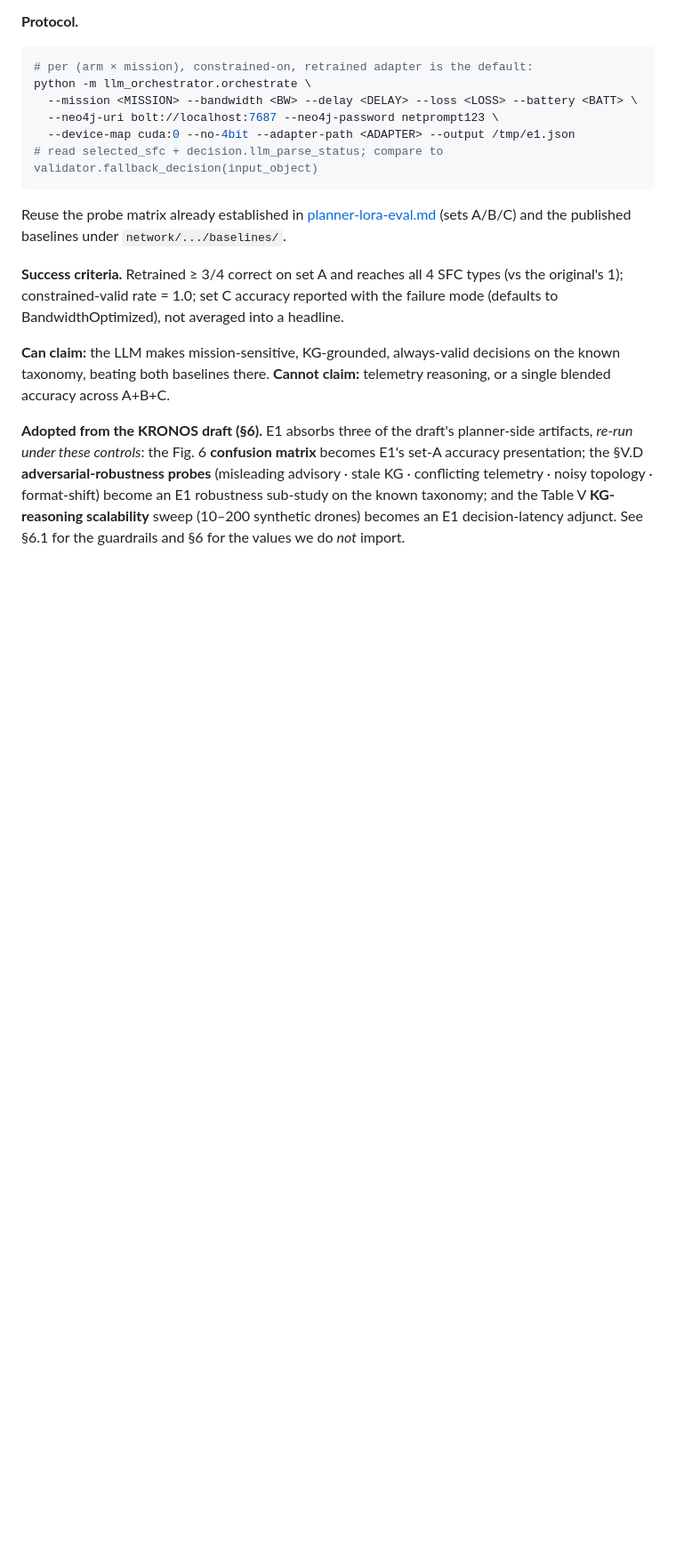
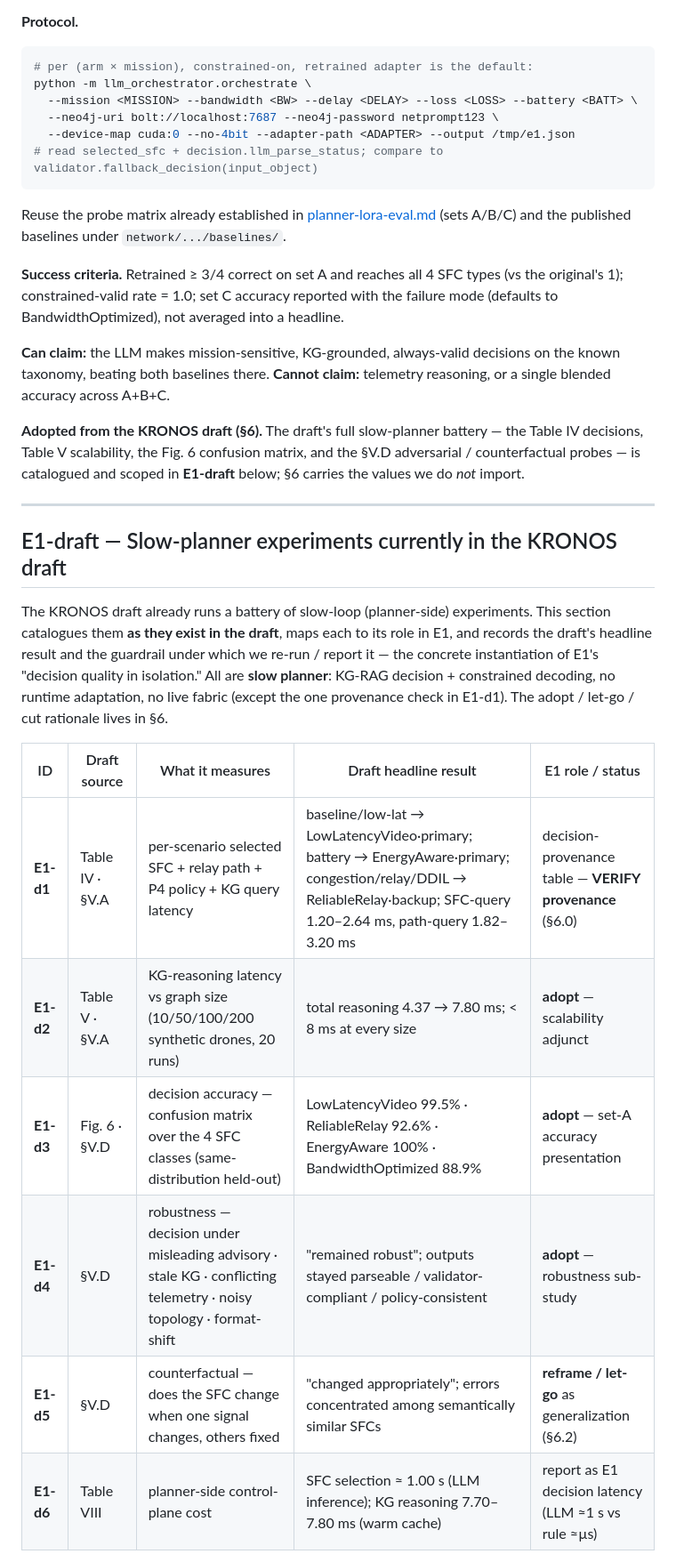
Before and after one commit to BishwasWagle/netprompt-v2, a Markdown page: docs/design/experiment-design.md, the part around one of its changes. Shown at 89% size. Rendered like a GitHub page; blank space fills up the shorter version.

```diff
--- a/docs/design/experiment-design.md
+++ b/docs/design/experiment-design.md
@@ -99,10 +99,28 @@ the failure mode (defaults to BandwidthOptimized), not averaged into a headline.
 on the known taxonomy, beating both baselines there. **Cannot claim:** telemetry
 reasoning, or a single blended accuracy across A+B+C.
 
-**Adopted from the KRONOS draft (§6).** E1 absorbs three of the draft's planner-side
-artifacts, *re-run under these controls*: the Fig. 6 **confusion matrix** becomes E1's
-set-A accuracy presentation; the §V.D **adversarial-robustness probes** (misleading
-advisory · stale KG · conflicting telemetry · noisy topology · format-shift) become an
-E1 robustness sub-study on the known taxonomy; and the Table V **KG-reasoning
-scalability** sweep (10–200 synthetic drones) becomes an E1 decision-latency adjunct.
-See §6.1 for the guardrails and §6 for the values we do *not* import.
+**Adopted from the KRONOS draft (§6).** The draft's full slow-planner battery — the
+Table IV decisions, Table V scalability, the Fig. 6 confusion matrix, and the §V.D
+adversarial / counterfactual probes — is catalogued and scoped in **E1-draft** below;
+§6 carries the values we do *not* import.
+
+---
+
+## E1-draft — Slow-planner experiments currently in the KRONOS draft
+
+The KRONOS draft already runs a battery of slow-loop (planner-side) experiments. This
+section catalogues them **as they exist in the draft**, maps each to its role in E1, and
+records the draft's headline result and the guardrail under which we re-run / report it —
+the concrete instantiation of E1's "decision quality in isolation." All are **slow
+planner**: KG-RAG decision + constrained decoding, no runtime adaptation, no live fabric
+(except the one provenance check in E1-d1). The adopt / let-go / cut rationale lives in §6.
+
+| ID | Draft source | What it measures | Draft headline result | E1 role / status |
+|---|---|---|---|---|
+| **E1-d1** | Table IV · §V.A | per-scenario selected SFC + relay path + P4 policy + KG query latency | baseline/low-lat → LowLatencyVideo·primary; battery → EnergyAware·primary; congestion/relay/DDIL → ReliableRelay·backup; SFC-query 1.20–2.64 ms, path-query 1.82–3.20 ms | decision-provenance table — **VERIFY provenance** (§6.0) |
+| **E1-d2** | Table V · §V.A | KG-reasoning latency vs graph size (10/50/100/200 synthetic drones, 20 runs) | total reasoning 4.37 → 7.80 ms; < 8 ms at every size | **adopt** — scalability adjunct |
+| **E1-d3** | Fig. 6 · §V.D | decision accuracy — confusion matrix over the 4 SFC classes (same-distribution held-out) | LowLatencyVideo 99.5% · ReliableRelay 92.6% · EnergyAware 100% · BandwidthOptimized 88.9% | **adopt** — set-A accuracy presentation |
+| **E1-d4** | §V.D | robustness — decision under misleading advisory · stale KG · conflicting telemetry · noisy topology · format-shift | "remained robust"; outputs stayed parseable / validator-compliant / policy-consistent | **adopt** — robustness sub-study |
+| **E1-d5** | §V.D | counterfactual — does the SFC change when one signal changes, others fixed | "changed appropriately"; errors concentrated among semantically similar SFCs | **reframe / let-go** as generalization (§6.2) |
+| **E1-d6** | Table VIII | planner-side control-plane cost | SFC selection ≈ 1.00 s (LLM inference); KG reasoning 7.70–7.80 ms (warm cache) | report as E1 decision latency (LLM ≈1 s vs rule ≈µs) |
+
```
Also changed, not shown: other parts of docs/design/experiment-design.md (+33 -0 lines).
